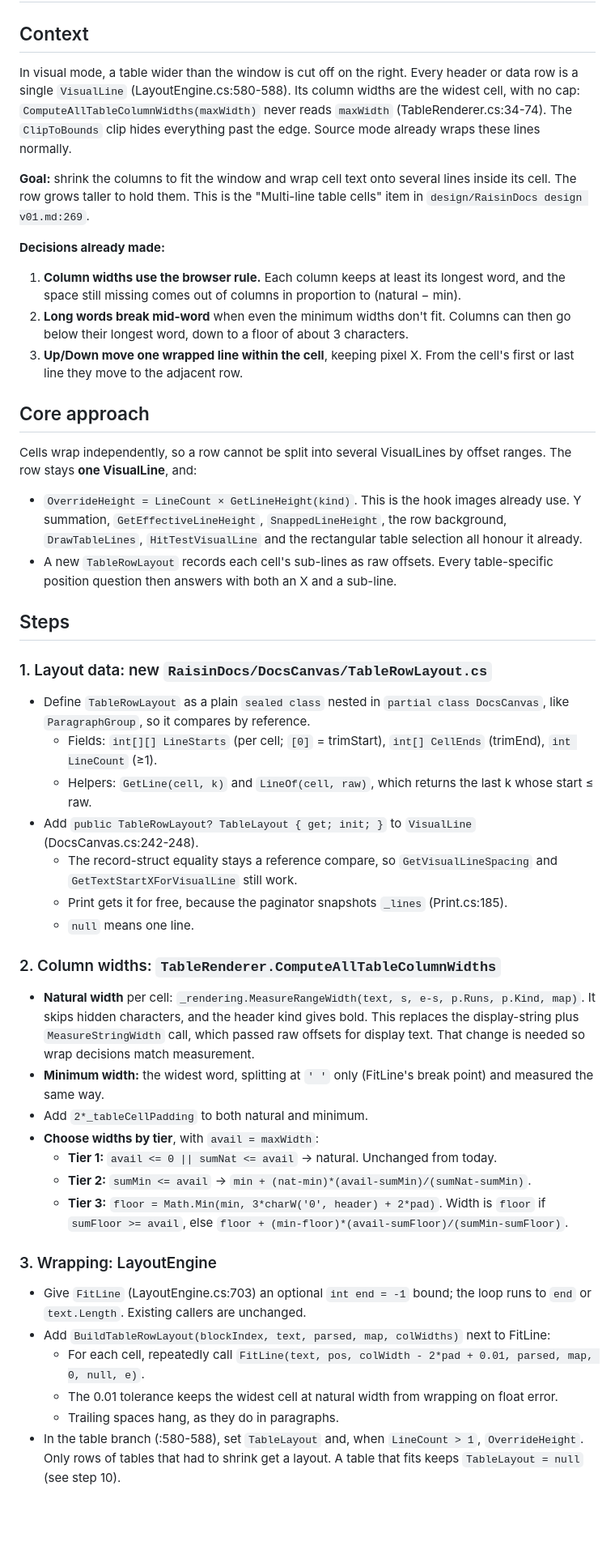
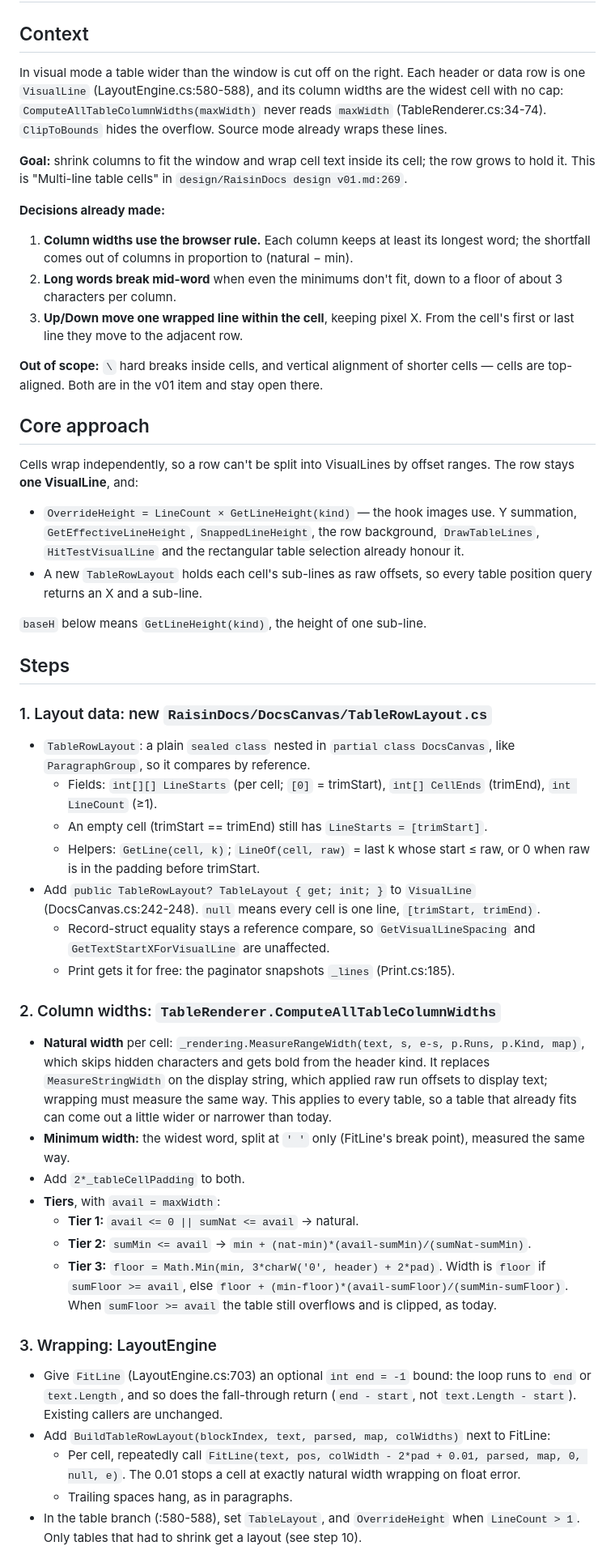
Before and after one commit to gerleim/RaisinDocs, a Markdown page: design/Table Cell Wrapping.md, the part around one of its changes. Shown at 81% size. Rendered like a GitHub page; blank space fills up the shorter version.

```diff
--- a/design/Table Cell Wrapping.md
+++ b/design/Table Cell Wrapping.md
@@ -1,45 +1,48 @@
 # Wrap table cell text in visual mode
 
 ## Context
-In visual mode, a table wider than the window is cut off on the right. Every header or data row is a single `VisualLine` (LayoutEngine.cs:580-588). Its column widths are the widest cell, with no cap: `ComputeAllTableColumnWidths(maxWidth)` never reads `maxWidth` (TableRenderer.cs:34-74). The `ClipToBounds` clip hides everything past the edge. Source mode already wraps these lines normally.
+In visual mode a table wider than the window is cut off on the right. Each header or data row is one `VisualLine` (LayoutEngine.cs:580-588), and its column widths are the widest cell with no cap: `ComputeAllTableColumnWidths(maxWidth)` never reads `maxWidth` (TableRenderer.cs:34-74). `ClipToBounds` hides the overflow. Source mode already wraps these lines.
 
-**Goal:** shrink the columns to fit the window and wrap cell text onto several lines inside its cell. The row grows taller to hold them. This is the "Multi-line table cells" item in `design/RaisinDocs design v01.md:269`.
+**Goal:** shrink columns to fit the window and wrap cell text inside its cell; the row grows to hold it. This is "Multi-line table cells" in `design/RaisinDocs design v01.md:269`.
 
 **Decisions already made:**
-1. **Column widths use the browser rule.** Each column keeps at least its longest word, and the space still missing comes out of columns in proportion to (natural − min).
-2. **Long words break mid-word** when even the minimum widths don't fit. Columns can then go below their longest word, down to a floor of about 3 characters.
+1. **Column widths use the browser rule.** Each column keeps at least its longest word; the shortfall comes out of columns in proportion to (natural − min).
+2. **Long words break mid-word** when even the minimums don't fit, down to a floor of about 3 characters per column.
 3. **Up/Down move one wrapped line within the cell**, keeping pixel X. From the cell's first or last line they move to the adjacent row.
 
+**Out of scope:** `\` hard breaks inside cells, and vertical alignment of shorter cells — cells are top-aligned. Both are in the v01 item and stay open there.
+
 ## Core approach
-Cells wrap independently, so a row cannot be split into several VisualLines by offset ranges. The row stays **one VisualLine**, and:
-- `OverrideHeight = LineCount × GetLineHeight(kind)`. This is the hook images already use. Y summation, `GetEffectiveLineHeight`, `SnappedLineHeight`, the row background, `DrawTableLines`, `HitTestVisualLine` and the rectangular table selection all honour it already.
-- A new `TableRowLayout` records each cell's sub-lines as raw offsets. Every table-specific position question then answers with both an X and a sub-line.
+Cells wrap independently, so a row can't be split into VisualLines by offset ranges. The row stays **one VisualLine**, and:
+- `OverrideHeight = LineCount × GetLineHeight(kind)` — the hook images use. Y summation, `GetEffectiveLineHeight`, `SnappedLineHeight`, the row background, `DrawTableLines`, `HitTestVisualLine` and the rectangular table selection already honour it.
+- A new `TableRowLayout` holds each cell's sub-lines as raw offsets, so every table position query returns an X and a sub-line.
+
+`baseH` below means `GetLineHeight(kind)`, the height of one sub-line.
 
 ## Steps
 
 ### 1. Layout data: new `RaisinDocs/DocsCanvas/TableRowLayout.cs`
-- Define `TableRowLayout` as a plain `sealed class` nested in `partial class DocsCanvas`, like `ParagraphGroup`, so it compares by reference.
+- `TableRowLayout`: a plain `sealed class` nested in `partial class DocsCanvas`, like `ParagraphGroup`, so it compares by reference.
   - Fields: `int[][] LineStarts` (per cell; `[0]` = trimStart), `int[] CellEnds` (trimEnd), `int LineCount` (≥1).
-  - Helpers: `GetLine(cell, k)` and `LineOf(cell, raw)`, which returns the last k whose start ≤ raw.
-- Add `public TableRowLayout? TableLayout { get; init; }` to `VisualLine` (DocsCanvas.cs:242-248).
-  - The record-struct equality stays a reference compare, so `GetVisualLineSpacing` and `GetTextStartXForVisualLine` still work.
-  - Print gets it for free, because the paginator snapshots `_lines` (Print.cs:185).
-  - `null` means one line.
+  - An empty cell (trimStart == trimEnd) still has `LineStarts = [trimStart]`.
+  - Helpers: `GetLine(cell, k)`; `LineOf(cell, raw)` = last k whose start ≤ raw, or 0 when raw is in the padding before trimStart.
+- Add `public TableRowLayout? TableLayout { get; init; }` to `VisualLine` (DocsCanvas.cs:242-248). `null` means every cell is one line, `[trimStart, trimEnd)`.
+  - Record-struct equality stays a reference compare, so `GetVisualLineSpacing` and `GetTextStartXForVisualLine` are unaffected.
+  - Print gets it for free: the paginator snapshots `_lines` (Print.cs:185).
 
 ### 2. Column widths: `TableRenderer.ComputeAllTableColumnWidths`
-- **Natural width** per cell: `_rendering.MeasureRangeWidth(text, s, e-s, p.Runs, p.Kind, map)`. It skips hidden characters, and the header kind gives bold. This replaces the display-string plus `MeasureStringWidth` call, which passed raw offsets for display text. That change is needed so wrap decisions match measurement.
-- **Minimum width:** the widest word, splitting at `' '` only (FitLine's break point) and measured the same way.
-- Add `2*_tableCellPadding` to both natural and minimum.
-- **Choose widths by tier**, with `avail = maxWidth`:
-  - **Tier 1:** `avail <= 0 || sumNat <= avail` → natural. Unchanged from today.
+- **Natural width** per cell: `_rendering.MeasureRangeWidth(text, s, e-s, p.Runs, p.Kind, map)`, which skips hidden characters and gets bold from the header kind. It replaces `MeasureStringWidth` on the display string, which applied raw run offsets to display text; wrapping must measure the same way. This applies to every table, so a table that already fits can come out a little wider or narrower than today.
+- **Minimum width:** the widest word, split at `' '` only (FitLine's break point), measured the same way.
+- Add `2*_tableCellPadding` to both.
+- **Tiers**, with `avail = maxWidth`:
+  - **Tier 1:** `avail <= 0 || sumNat <= avail` → natural.
   - **Tier 2:** `sumMin <= avail` → `min + (nat-min)*(avail-sumMin)/(sumNat-sumMin)`.
-  - **Tier 3:** `floor = Math.Min(min, 3*charW('0', header) + 2*pad)`. Width is `floor` if `sumFloor >= avail`, else `floor + (min-floor)*(avail-sumFloor)/(sumMin-sumFloor)`.
+  - **Tier 3:** `floor = Math.Min(min, 3*charW('0', header) + 2*pad)`. Width is `floor` if `sumFloor >= avail`, else `floor + (min-floor)*(avail-sumFloor)/(sumMin-sumFloor)`. When `sumFloor >= avail` the table still overflows and is clipped, as today.
 
 ### 3. Wrapping: LayoutEngine
-- Give `FitLine` (LayoutEngine.cs:703) an optional `int end = -1` bound; the loop runs to `end` or `text.Length`. Existing callers are unchanged.
+- Give `FitLine` (LayoutEngine.cs:703) an optional `int end = -1` bound: the loop runs to `end` or `text.Length`, and so does the fall-through return (`end - start`, not `text.Length - start`). Existing callers are unchanged.
 - Add `BuildTableRowLayout(blockIndex, text, parsed, map, colWidths)` next to FitLine:
-  - For each cell, repeatedly call `FitLine(text, pos, colWidth - 2*pad + 0.01, parsed, map, 0, null, e)`.
-  - The 0.01 tolerance keeps the widest cell at natural width from wrapping on float error.
-  - Trailing spaces hang, as they do in paragraphs.
-- In the table branch (:580-588), set `TableLayout` and, when `LineCount > 1`, `OverrideHeight`. Only rows of tables that had to shrink get a layout. A table that fits keeps `TableLayout = null` (see step 10).
+  - Per cell, repeatedly call `FitLine(text, pos, colWidth - 2*pad + 0.01, parsed, map, 0, null, e)`. The 0.01 stops a cell at exactly natural width wrapping on float error.
+  - Trailing spaces hang, as in paragraphs.
+- In the table branch (:580-588), set `TableLayout`, and `OverrideHeight` when `LineCount > 1`. Only tables that had to shrink get a layout (see step 10).
 
```
Also changed, not shown: other parts of design/Table Cell Wrapping.md (+78 -97 lines).
